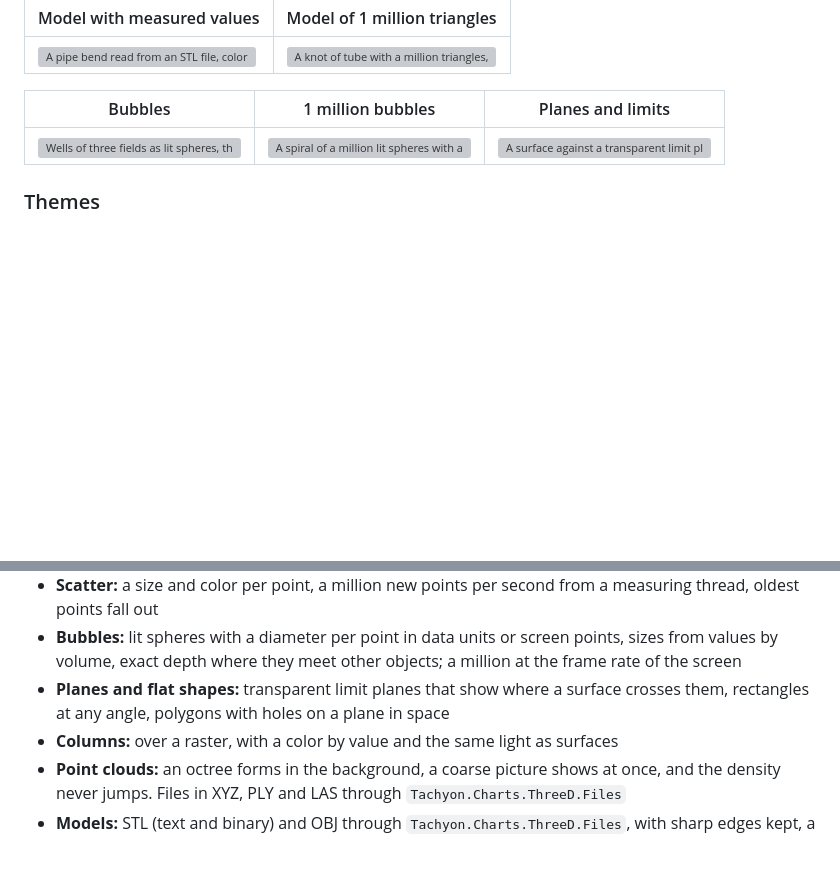
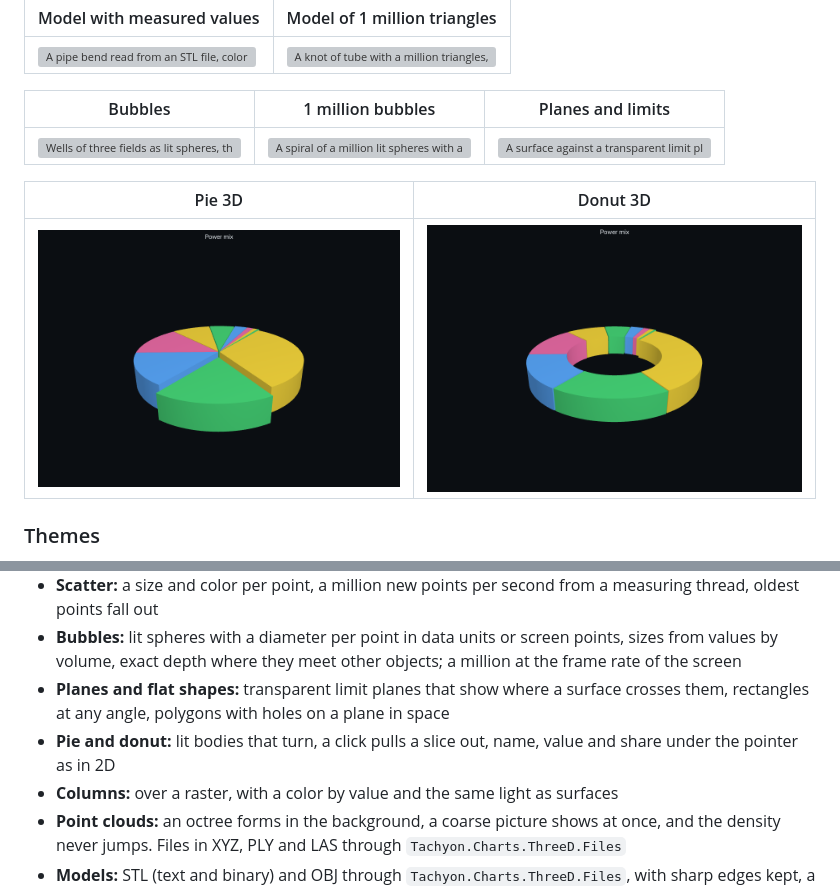
Before and after one commit to MotoNero/tachyon_charts, a Markdown page: README.md, 2 parts joined by grey strips. Rendered like a GitHub page; pictures changed too: docs/images/3d-donut.png (added), docs/images/3d-pie.png (added); blank space fills up the shorter version; grey boxes are pictures that could not be loaded.

Commit message:
Add pie and donut as lit 3D bodies

```diff
--- a/README.md
+++ b/README.md
@@ -131,6 +131,10 @@ Measured on a laptop with an RTX 4070 Laptop GPU, see [Performance](#performance
 |---|---|---|
 | ![Wells of three fields as lit spheres, the volume shows the yield](docs/images/3d-bubbles.png) | ![A spiral of a million lit spheres with a size in screen points](docs/images/3d-bubbles-1m.png) | ![A surface against a transparent limit plane with red lines where it crosses, a test zone and a slanted area with a hole](docs/images/3d-planes.png) |
 
+| Pie 3D | Donut 3D |
+|---|---|
+| ![The power mix as a lit pie with one slice pulled out](docs/images/3d-pie.png) | ![The power mix as a lit ring](docs/images/3d-donut.png) |
+
 ### Themes
 
 Seven built-in themes, plus your own from JSON or XAML resources. Themes apply to every chart type, including the instruments.
@@ -164,6 +168,7 @@ Seven built-in themes, plus your own from JSON or XAML resources. Themes apply t
 - **Scatter:** a size and color per point, a million new points per second from a measuring thread, oldest points fall out
 - **Bubbles:** lit spheres with a diameter per point in data units or screen points, sizes from values by volume, exact depth where they meet other objects; a million at the frame rate of the screen
 - **Planes and flat shapes:** transparent limit planes that show where a surface crosses them, rectangles at any angle, polygons with holes on a plane in space
+- **Pie and donut:** lit bodies that turn, a click pulls a slice out, name, value and share under the pointer as in 2D
 - **Columns:** over a raster, with a color by value and the same light as surfaces
 - **Point clouds:** an octree forms in the background, a coarse picture shows at once, and the density never jumps. Files in XYZ, PLY and LAS through `Tachyon.Charts.ThreeD.Files`
 - **Models:** STL (text and binary) and OBJ through `Tachyon.Charts.ThreeD.Files`, with sharp edges kept, a value per point that colors the model and shows under the pointer, cut open by cut planes; a million triangles at the frame rate of the screen
```
Also changed, not shown: docs/guide/3d.md (+1 -0 lines), docs/guide/pie.md (+12 -1 lines), 15 other files.
